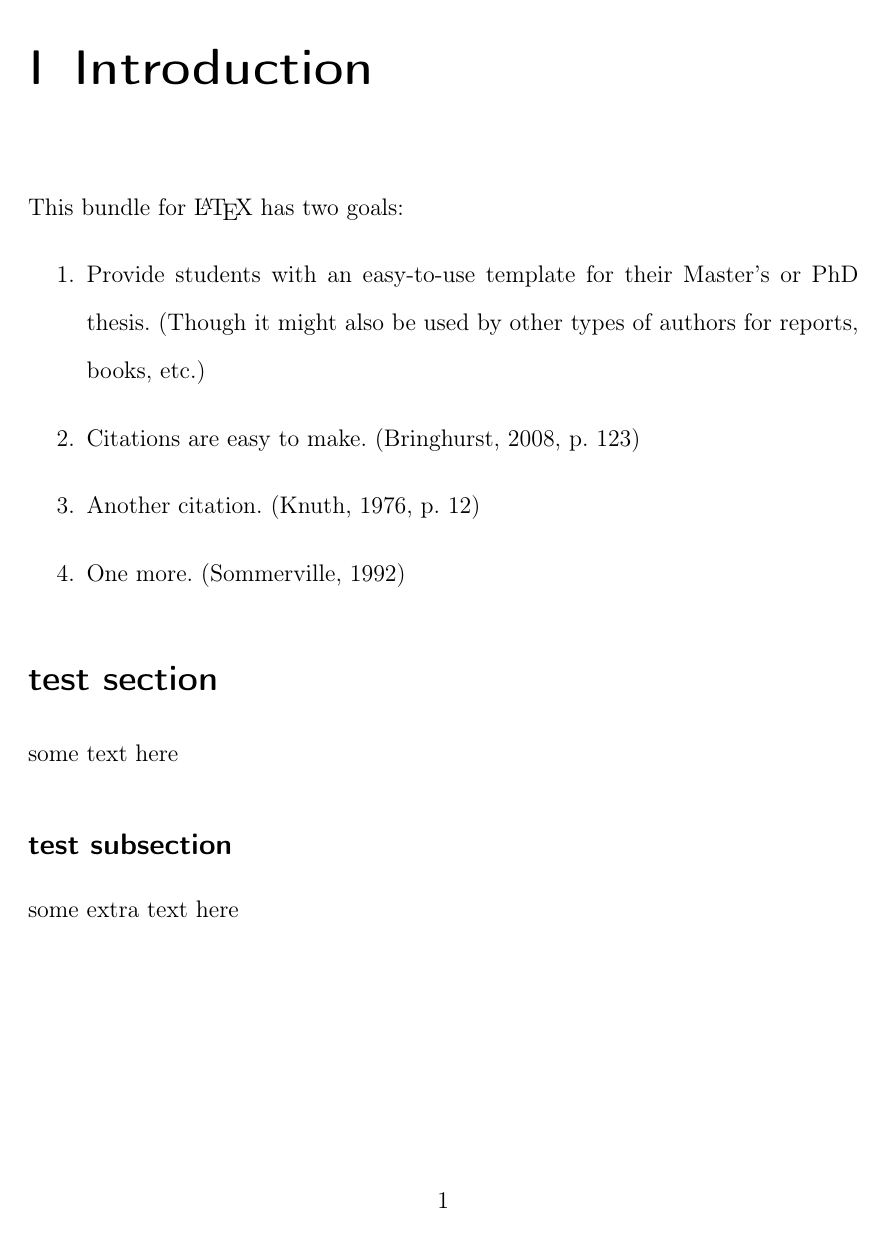
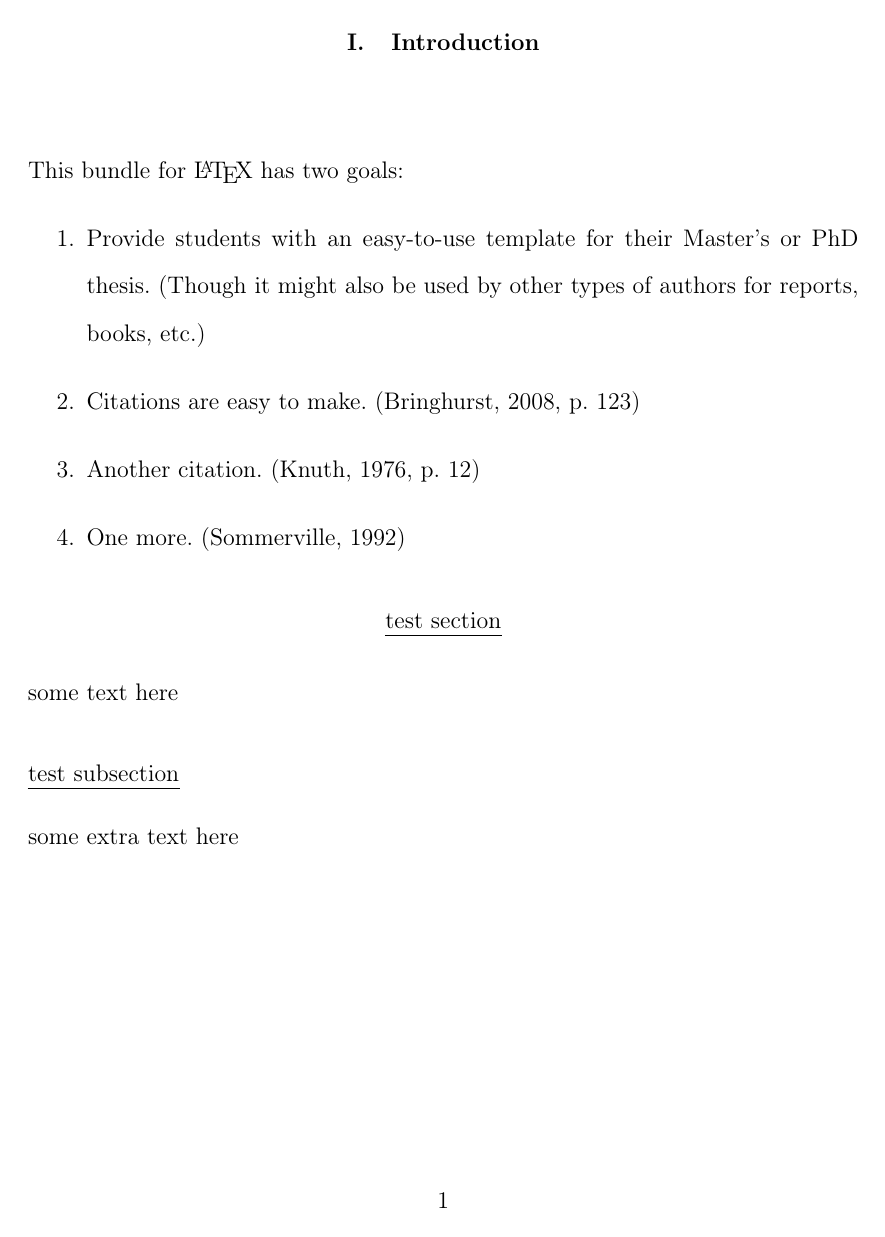
Before and after one commit to jared-wallace/TxState-grad-college-latex-thesis, a LaTeX thesis (classicthesis/ClassicThesis.tex, which reads classicthesis/classicthesis-config.tex): page 9 of 11. The pictures show the PDF file classicthesis/ClassicThesis.pdf that the author committed with the source.

Commit message:
Fixed section and subsection title formatting

```diff
--- a/classicthesis/classicthesis-config.tex
+++ b/classicthesis/classicthesis-config.tex
@@ -108,11 +111,23 @@ of the requirements for the degree of\xspace}
     \setcounter{section}{0}
     \addcontentsline{toc}{part}{#2}
 }
+%******************************************************************************
+% Bibliography hacks
+%******************************************************************************
 \newcommand\mybibname{\normalfont{REFERENCES}}
 \renewcommand\bibsection{%
    \clearpage
    \markboth{\MakeUppercase{\mybibname}}{\MakeUppercase{\mybibname}}%
   }
+
+%******************************************************************************
+% Section and chapter font hacks
+%******************************************************************************
+  \usepackage[explicit]{titlesec}
+\usepackage[normalem]{ulem}
+\titleformat{\section}{\center\normalfont\fontsize{12}{15}}{\thesection}{1em}{\uline{#1}}
+\titleformat{\chapter}{\center\normalfont\fontsize{12}{15}\bfseries}{\thechapter .}{1em}{#1}
+\titleformat{\subsection}{\normalfont\fontsize{12}{15}}{\thesubsection}{1em}{\uline{#1}}
 % ****************************************************************************************************
 
 
```
Also changed, not shown: classicthesis/ClassicThesis.pdf, classicthesis/classicthesis-config.tex (5 more changed lines).
